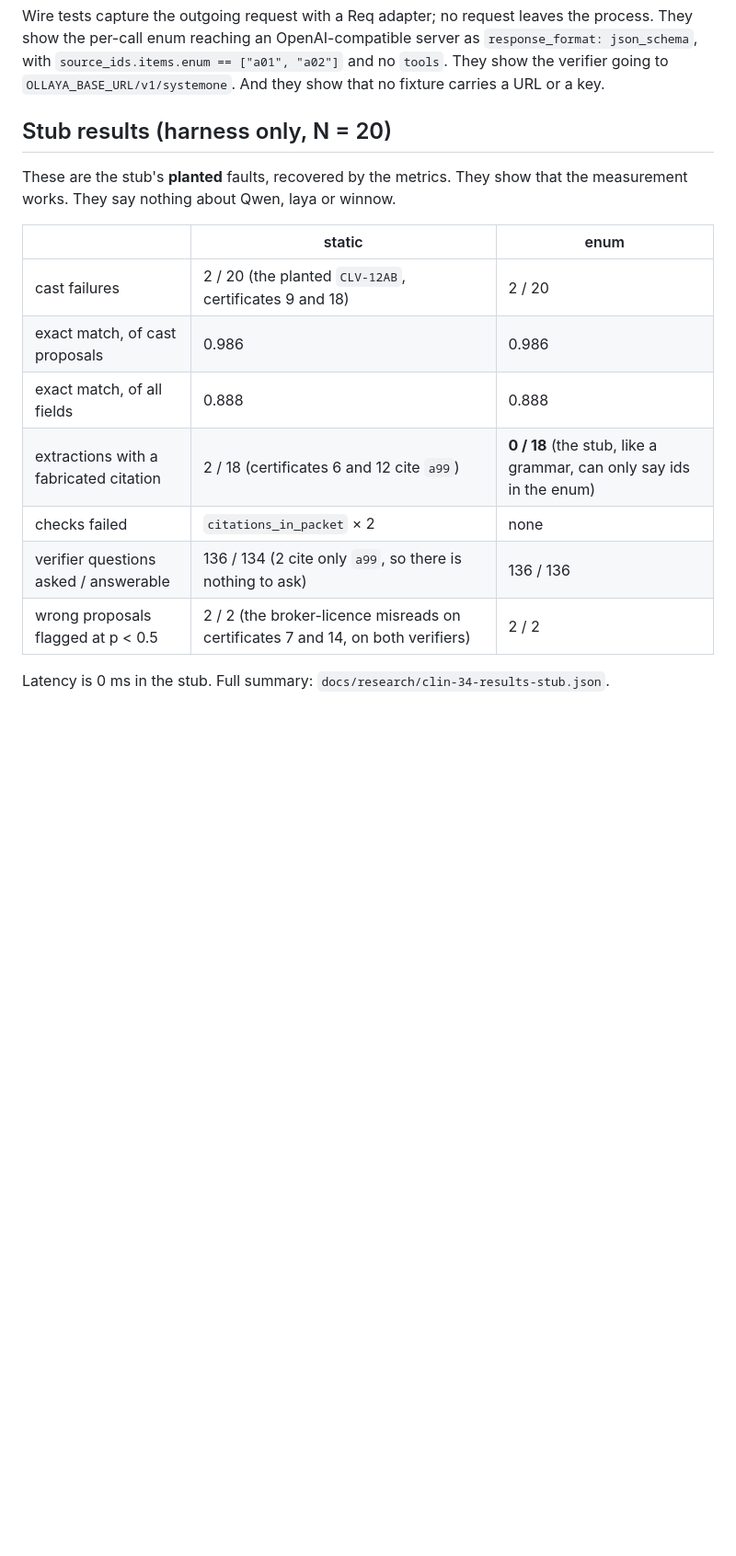
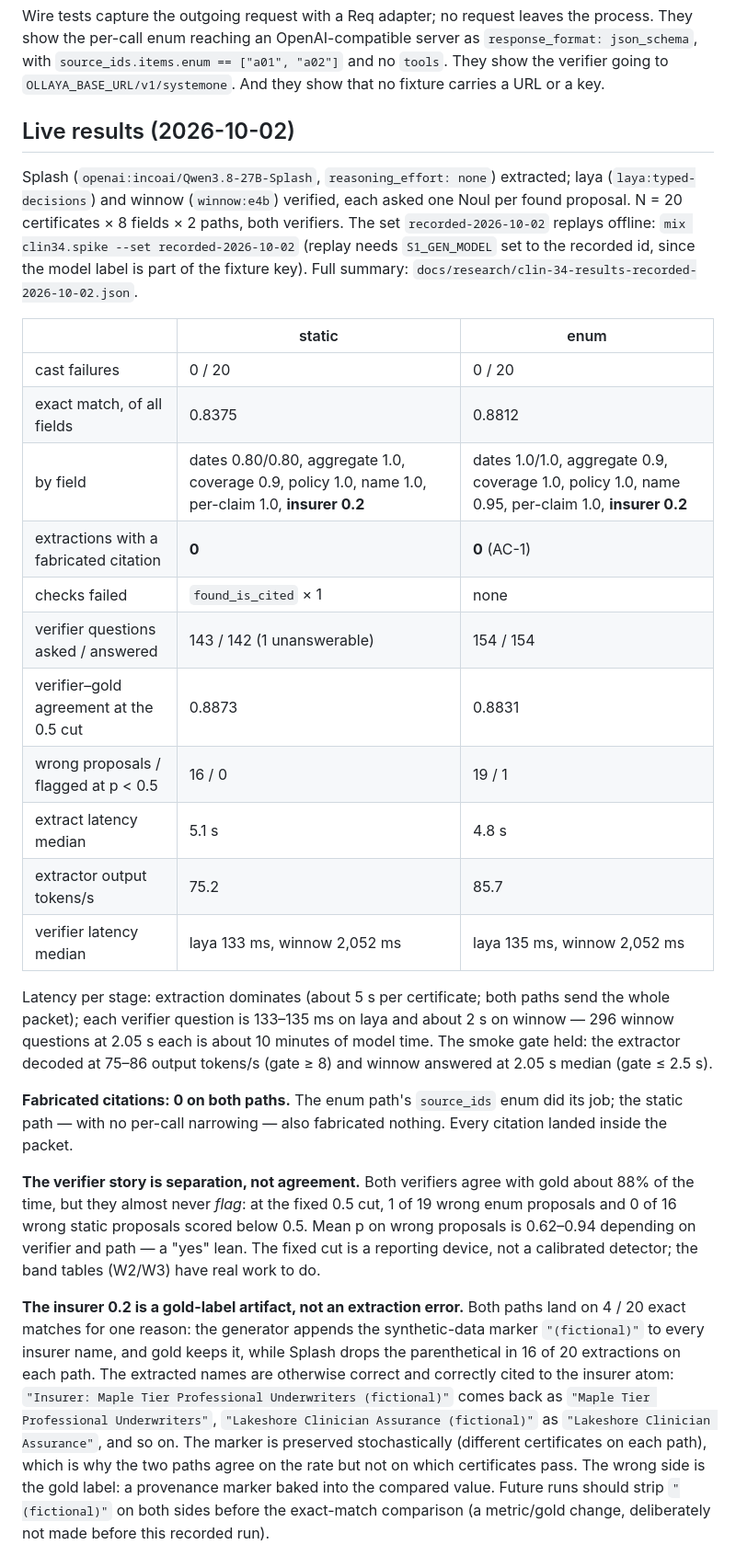
Before and after one commit to lukegalea/clinic-demo, a Markdown page: docs/research/clin-34-extract-verify.md, the part around one of its changes. Shown at 92% size. Rendered like a GitHub page; blank space fills up the shorter version.

Commit message:
CLIN-34: live results, the constraint tax answered, insurer gold-label finding

```diff
--- a/docs/research/clin-34-extract-verify.md
+++ b/docs/research/clin-34-extract-verify.md
@@ -43,19 +44,48 @@ reaching an OpenAI-compatible server as `response_format: json_schema`, with
 `source_ids.items.enum == ["a01", "a02"]` and no `tools`. They show the verifier going to
 `OLLAYA_BASE_URL/v1/systemone`. And they show that no fixture carries a URL or a key.
 
-## Stub results (harness only, N = 20)
+## Live results (2026-10-02)
 
-These are the stub's **planted** faults, recovered by the metrics. They show that the measurement works. They say
-nothing about Qwen, laya or winnow.
+Splash (`openai:incoai/Qwen3.8-27B-Splash`, `reasoning_effort: none`) extracted; laya (`laya:typed-decisions`) and
+winnow (`winnow:e4b`) verified, each asked one Noul per found proposal. N = 20 certificates × 8 fields × 2 paths,
+both verifiers. The set `recorded-2026-10-02` replays offline: `mix clin34.spike --set recorded-2026-10-02`
+(replay needs `S1_GEN_MODEL` set to the recorded id, since the model label is part of the fixture key).
+Full summary: `docs/research/clin-34-results-recorded-2026-10-02.json`.
 
 | | static | enum |
 |---|---|---|
-| cast failures | 2 / 20 (the planted `CLV-12AB`, certificates 9 and 18) | 2 / 20 |
-| exact match, of cast proposals | 0.986 | 0.986 |
-| exact match, of all fields | 0.888 | 0.888 |
-| extractions with a fabricated citation | 2 / 18 (certificates 6 and 12 cite `a99`) | **0 / 18** (the stub, like a grammar, can only say ids in the enum) |
-| checks failed | `citations_in_packet` × 2 | none |
-| verifier questions asked / answerable | 136 / 134 (2 cite only `a99`, so there is nothing to ask) | 136 / 136 |
-| wrong proposals flagged at p < 0.5 | 2 / 2 (the broker-licence misreads on certificates 7 and 14, on both verifiers) | 2 / 2 |
+| cast failures | 0 / 20 | 0 / 20 |
+| exact match, of all fields | 0.8375 | 0.8812 |
+| by field | dates 0.80/0.80, aggregate 1.0, coverage 0.9, policy 1.0, name 1.0, per-claim 1.0, **insurer 0.2** | dates 1.0/1.0, aggregate 0.9, coverage 1.0, policy 1.0, name 0.95, per-claim 1.0, **insurer 0.2** |
+| extractions with a fabricated citation | **0** | **0** (AC-1) |
+| checks failed | `found_is_cited` × 1 | none |
+| verifier questions asked / answered | 143 / 142 (1 unanswerable) | 154 / 154 |
+| verifier–gold agreement at the 0.5 cut | 0.8873 | 0.8831 |
+| wrong proposals / flagged at p < 0.5 | 16 / 0 | 19 / 1 |
+| extract latency median | 5.1 s | 4.8 s |
+| extractor output tokens/s | 75.2 | 85.7 |
+| verifier latency median | laya 133 ms, winnow 2,052 ms | laya 135 ms, winnow 2,052 ms |
 
-Latency is 0 ms in the stub. Full summary: `docs/research/clin-34-results-stub.json`.
+Latency per stage: extraction dominates (about 5 s per certificate; both paths send the whole packet); each verifier
+question is 133–135 ms on laya and about 2 s on winnow — 296 winnow questions at 2.05 s each is about 10 minutes of
+model time. The smoke gate held: the extractor decoded at 75–86 output tokens/s (gate ≥ 8) and winnow answered at
+2.05 s median (gate ≤ 2.5 s).
+
+**Fabricated citations: 0 on both paths.** The enum path's `source_ids` enum did its job; the static path — with no
+per-call narrowing — also fabricated nothing. Every citation landed inside the packet.
+
+**The verifier story is separation, not agreement.** Both verifiers agree with gold about 88% of the time, but they
+almost never *flag*: at the fixed 0.5 cut, 1 of 19 wrong enum proposals and 0 of 16 wrong static proposals scored
+below 0.5. Mean p on wrong proposals is 0.62–0.94 depending on verifier and path — a "yes" lean. The fixed cut is a
+reporting device, not a calibrated detector; the band tables (W2/W3) have real work to do.
+
+**The insurer 0.2 is a gold-label artifact, not an extraction error.** Both paths land on 4 / 20 exact matches for
+one reason: the generator appends the synthetic-data marker `"(fictional)"` to every insurer name, and gold keeps
+it, while Splash drops the parenthetical in 16 of 20 extractions on each path. The extracted names are otherwise
+correct and correctly cited to the insurer atom: `"Insurer: Maple Tier Professional Underwriters (fictional)"`
+comes back as `"Maple Tier Professional Underwriters"`, `"Lakeshore Clinician Assurance (fictional)"` as
+`"Lakeshore Clinician Assurance"`, and so on. The marker is preserved stochastically (different certificates on
+each path), which is why the two paths agree on the rate but not on which certificates pass. The wrong side is the
+gold label: a provenance marker baked into the compared value. Future runs should strip `"(fictional)"` on both
+sides before the exact-match comparison (a metric/gold change, deliberately not made before this recorded run).
+
```
Also changed, not shown: other parts of docs/research/clin-34-extract-verify.md (+48 -12 lines).
